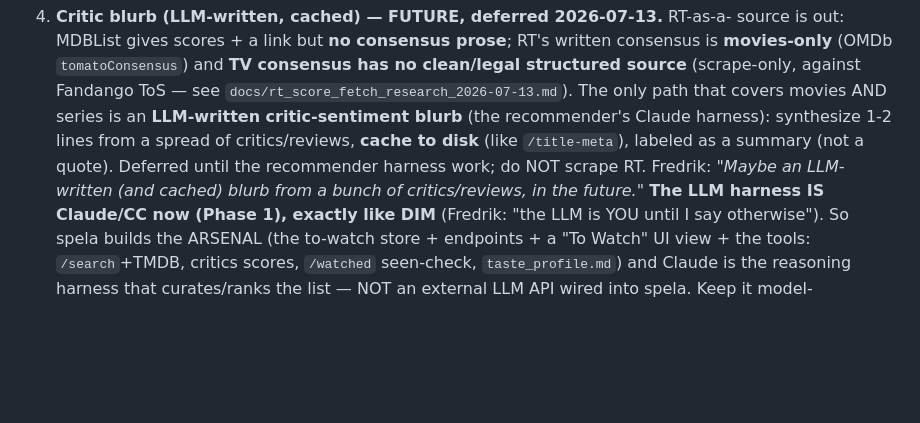
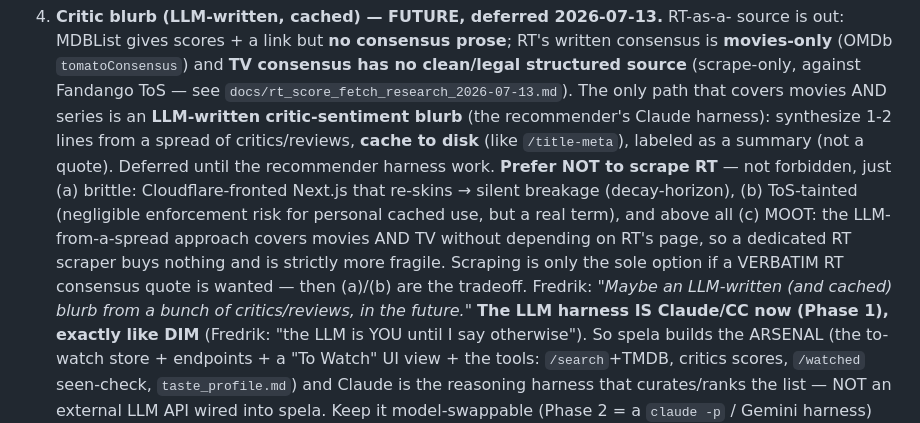
Before and after one commit to semikolon/spela, a Markdown page: docs/watch_tracker_roadmap.md, the part around the change. Rendered like a GitHub page; blank space fills up the shorter version.

Commit message:
docs(spela): calibrate slice-6 'don't scrape RT' — brittle+moot, not forbidden

```diff
--- a/docs/watch_tracker_roadmap.md
+++ b/docs/watch_tracker_roadmap.md
@@ -58,8 +58,15 @@ watch/taste data is user-local under `~/.config/spela/` (like `config.toml`):
    AND series is an **LLM-written critic-sentiment blurb** (the recommender's Claude
    harness): synthesize 1-2 lines from a spread of critics/reviews, **cache to disk**
    (like `/title-meta`), labeled as a summary (not a quote). Deferred until the
-   recommender harness work; do NOT scrape RT. Fredrik: *"Maybe an LLM-written (and
-   cached) blurb from a bunch of critics/reviews, in the future."*
+   recommender harness work. **Prefer NOT to scrape RT** — not forbidden, just
+   (a) brittle: Cloudflare-fronted Next.js that re-skins → silent breakage
+   (decay-horizon), (b) ToS-tainted (negligible enforcement risk for personal
+   cached use, but a real term), and above all (c) MOOT: the LLM-from-a-spread
+   approach covers movies AND TV without depending on RT's page, so a dedicated
+   RT scraper buys nothing and is strictly more fragile. Scraping is only the sole
+   option if a VERBATIM RT consensus quote is wanted — then (a)/(b) are the
+   tradeoff. Fredrik: *"Maybe an LLM-written (and cached) blurb from a bunch of
+   critics/reviews, in the future."*
    **The LLM harness IS Claude/CC now (Phase 1), exactly like DIM** (Fredrik: "the
    LLM is YOU until I say otherwise"). So spela builds the ARSENAL (the to-watch
    store + endpoints + a "To Watch" UI view + the tools: `/search`+TMDB, critics
```
